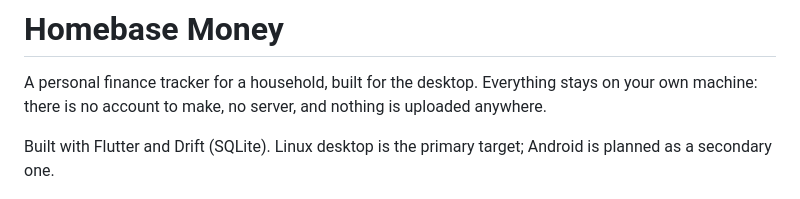
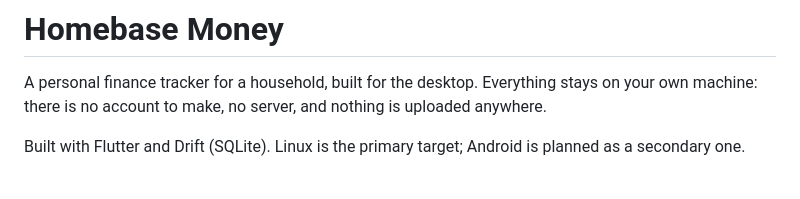
Before and after one commit to psalm2517/homebase-finance, a Markdown page: README.md, the part around the change. Rendered like a GitHub page.

Commit message:
Update README to specify Linux as primary target
Clarify primary target platform for the application.

```diff
--- a/README.md
+++ b/README.md
@@ -4,7 +4,7 @@ A personal finance tracker for a household, built for the desktop. Everything
 stays on your own machine: there is no account to make, no server, and
 nothing is uploaded anywhere.
 
-Built with Flutter and Drift (SQLite). Linux desktop is the primary target;
+Built with Flutter and Drift (SQLite). Linux is the primary target;
 Android is planned as a secondary one.
 
 ![Homebase dashboard](docs/screenshots/dashboard1.png)
```
